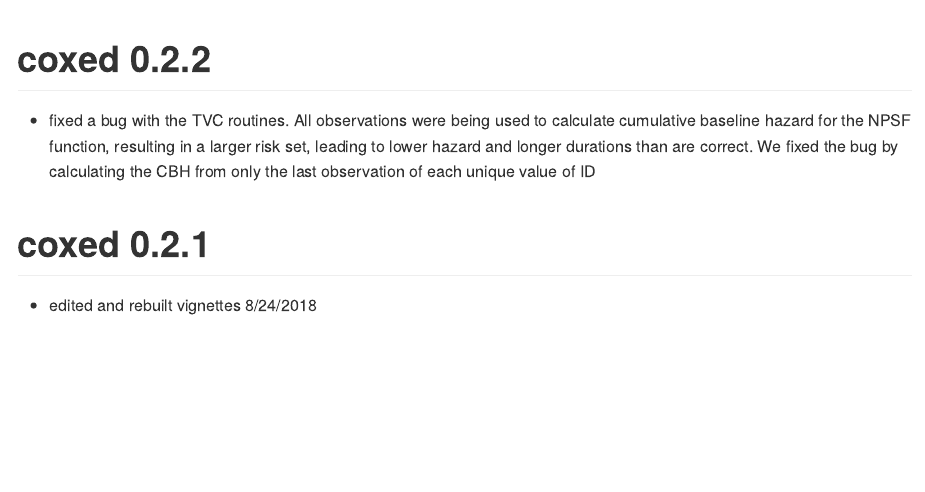
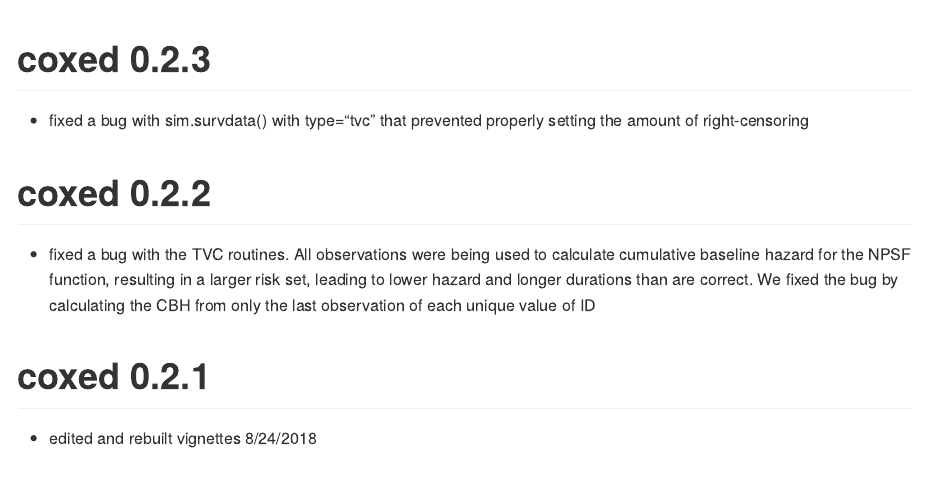
Before and after one commit to jkropko/coxed, an R Markdown document (NEWS.Rmd): the page in a window 1100 px wide, from its top. Rendered offline with R 4.5, knitr and Pandoc, with nearby package versions.

Commit message:
Updated news.Rmd

````diff
--- a/NEWS.Rmd
+++ b/NEWS.Rmd
@@ -13,6 +13,10 @@ knitr::opts_chunk$set(
   fig.path = "README-"
 )
 ```
+
+# coxed 0.2.3
+
+* fixed a bug with sim.survdata() with type="tvc" that prevented properly setting the amount of right-censoring
 
 # coxed 0.2.2
 
````
